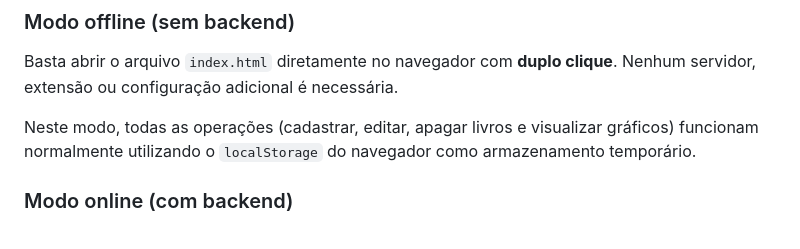
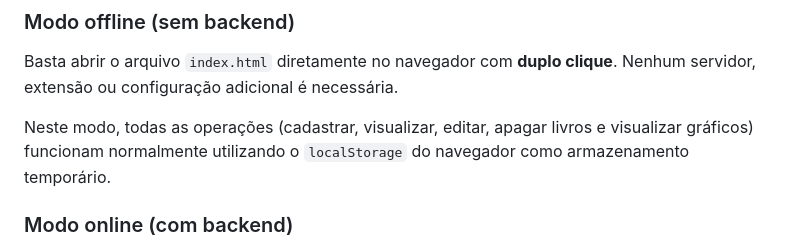
Before and after one commit to leticiarcc/mvp-estante-front, a Markdown page: README.md, the part around the change. GitHub-like rendering.

```diff
--- a/README.md
+++ b/README.md
@@ -55,7 +55,7 @@ Certifique-se de que os três arquivos principais estão na mesma pasta:
 
 Basta abrir o arquivo `index.html` diretamente no navegador com **duplo clique**. Nenhum servidor, extensão ou configuração adicional é necessária.
 
-Neste modo, todas as operações (cadastrar, editar, apagar livros e visualizar gráficos) funcionam normalmente utilizando o `localStorage` do navegador como armazenamento temporário.
+Neste modo, todas as operações (cadastrar, visualizar, editar, apagar livros e visualizar gráficos) funcionam normalmente utilizando o `localStorage` do navegador como armazenamento temporário.
 
 ### Modo online (com backend)
 
```
